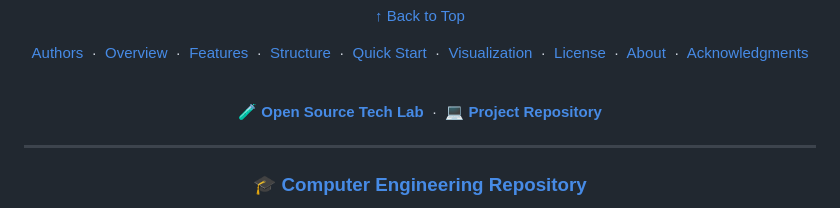
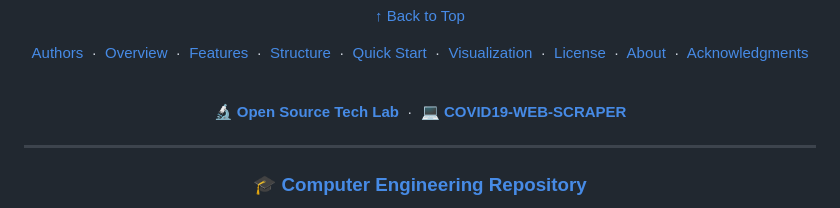
Before and after one commit to Amey-Thakur/COVID19-WEB-SCRAPER, a Markdown page: README.md, the part around the change. Rendered like a GitHub page.

Commit message:
Web Scraper

```diff
--- a/README.md
+++ b/README.md
@@ -194,7 +194,7 @@ Special thanks to the faculty members of the Department of Computer Engineering
 
   <br>
 
-  🧪 **[Open Source Tech Lab](https://github.com/Amey-Thakur/OPEN-SOURCE-TECH-LAB)** &nbsp;·&nbsp; 💻 **[Project Repository](https://github.com/Amey-Thakur/COVID19-WEB-SCRAPER)**
+  🔬 **[Open Source Tech Lab](https://github.com/Amey-Thakur/OPEN-SOURCE-TECH-LAB)** &nbsp;·&nbsp; 💻 **[COVID19-WEB-SCRAPER](https://github.com/Amey-Thakur/COVID19-WEB-SCRAPER)**
 
 </div>
 
```
